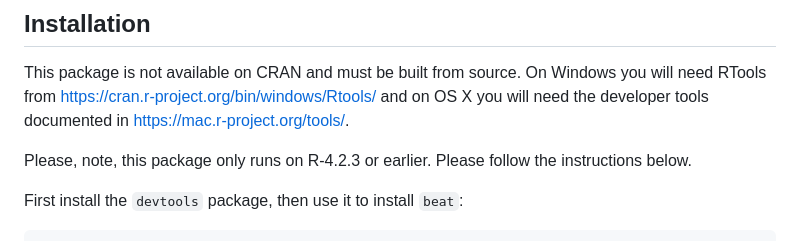
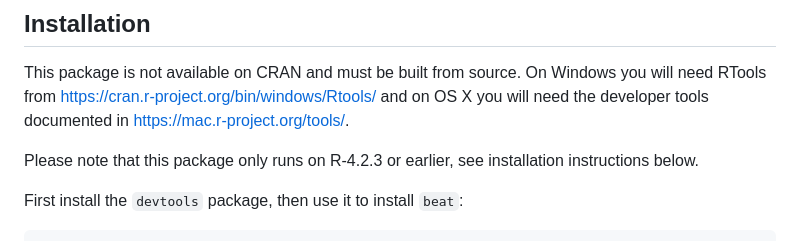
Before and after one commit to ayeletis/beat, a Markdown page: README.md, the part around the change. Rendered like a GitHub page.

```diff
--- a/README.md
+++ b/README.md
@@ -9,7 +9,7 @@ This package is not available on CRAN and must be built from source. On Windows
 need RTools from https://cran.r-project.org/bin/windows/Rtools/ and on OS X you will
 need the developer tools documented in https://mac.r-project.org/tools/.
 
-Please, note, this package only runs on R-4.2.3 or earlier. Please follow the instructions below.
+Please note that this package only runs on R-4.2.3 or earlier, see installation instructions below.
 
 First install the `devtools` package, then use it to install `beat`:
 
```
